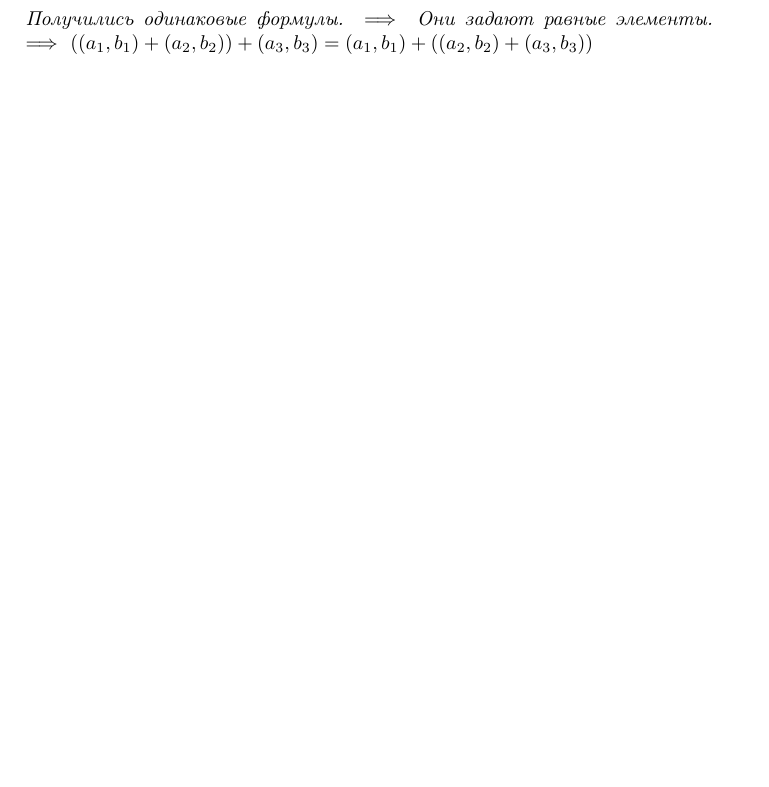
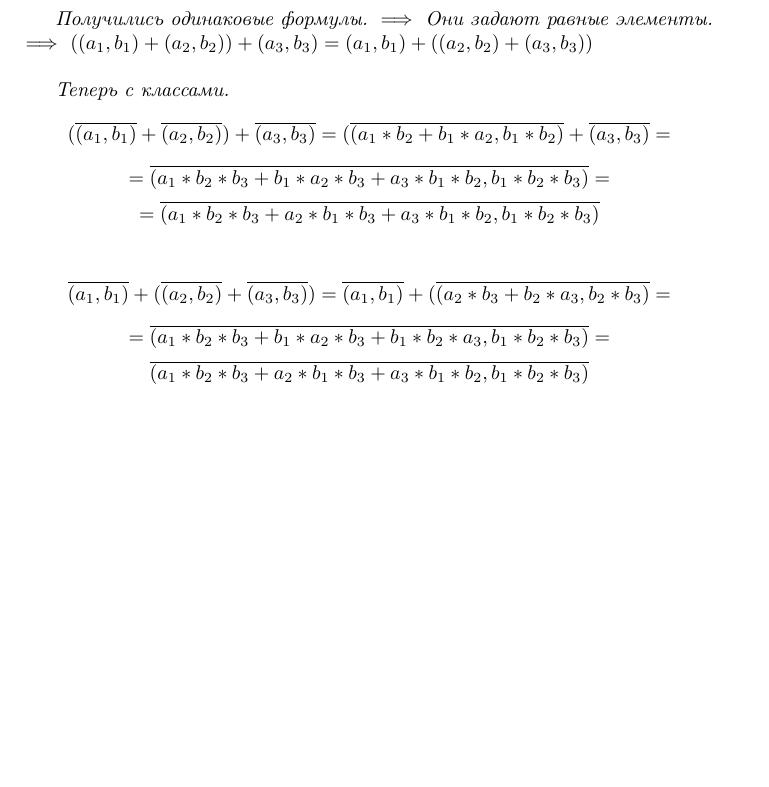
Before and after one commit to stepan-dolgorukov/ff, a LaTeX document (20_03.tex): part of page 1 of 9, cut so that both start at the same text, the shorter picture padded with empty space. Compiled offline with pdfLaTeX.

Commit message:
Сделана проверка первой аксиомы с классами

```diff
--- a/20_03.tex
+++ b/20_03.tex
@@ -51,7 +52,35 @@ $ \implies $
 $
 ((a_1, b_1) + (a_2, b_2)) + (a_3, b_3) =
 (a_1, b_1) + ((a_2, b_2) + (a_3, b_3))
+\newline
 $
+
+Теперь с классами.
+$$
+(\overline{(a_1, b_1)} + \overline{(a_2, b_2)}) + \overline{(a_3, b_3)} =
+(\overline{(a_1 * b_2 + b_1 * a_2, b_1 * b_2)} + \overline{(a_3, b_3)} =
+$$
+$$
+=\overline{(a_1 * b_2 * b_3 + b_1 * a_2 * b_3 + a_3 * b_1 * b_2,
+b_1 * b_2 * b_3)} =
+$$
+$$
+= \overline{(a_1 * b_2 * b_3 + a_2 * b_1 * b_3 + a_3 * b_1 * b_2,
+b_1 * b_2 * b_3)}
+$$
+
+$$
+\overline{(a_1, b_1)} + (\overline{(a_2, b_2)} + \overline{(a_3, b_3)}) =
+\overline{(a_1, b_1)} + (\overline{(a_2 * b_3 + b_2 * a_3, b_2 * b_3)} =
+$$
+$$
+= \overline{(a_1 * b_2 * b_3 + b_1 * a_2 * b_3 + b_1 * b_2 * a_3,
+b_1 * b_2 * b_3)} =
+$$
+$$
+\overline{(a_1 * b_2 * b_3 + a_2 * b_1 * b_3 + a_3 * b_1 * b_2,
+b_1 * b_2 * b_3)}
+$$
 \end{axiom1}
 \newpage
 
```
Also changed, not shown: 20_03.tex (1 more changed lines).
